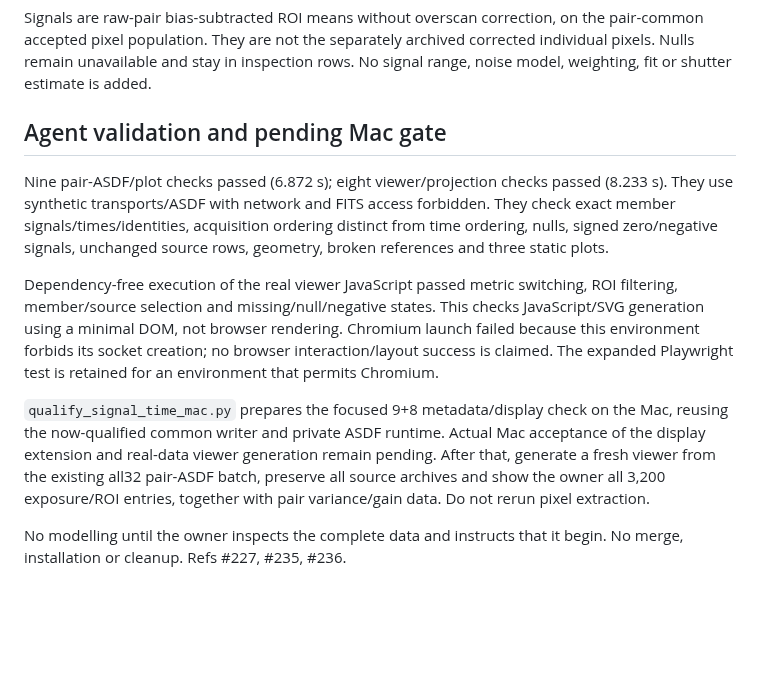
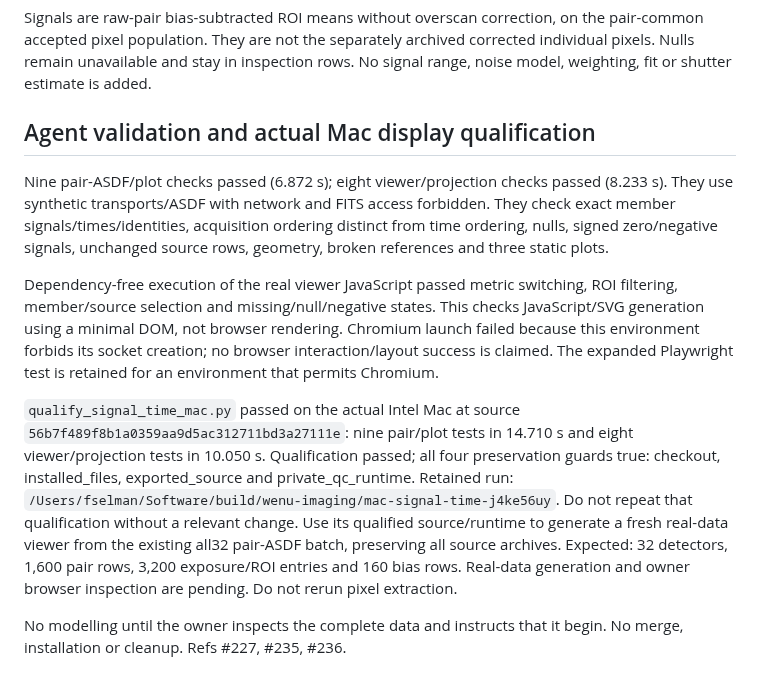
Before and after one commit to fselman/wenu-imaging, a Markdown page: docs/developer/linearity-signal-time-display-2026-11-04.md, the part around the change. Rendered like a GitHub page; blank space fills up the shorter version.

Commit message:
docs: record actual Mac signal/time display qualification

```diff
--- a/docs/developer/linearity-signal-time-display-2026-11-04.md
+++ b/docs/developer/linearity-signal-time-display-2026-11-04.md
@@ -32,7 +32,7 @@ the pair-common accepted pixel population. They are not the separately archived
 corrected individual pixels. Nulls remain unavailable and stay in inspection
 rows. No signal range, noise model, weighting, fit or shutter estimate is added.
 
-## Agent validation and pending Mac gate
+## Agent validation and actual Mac display qualification
 
 Nine pair-ASDF/plot checks passed (6.872 s); eight viewer/projection checks passed
 (8.233 s). They use synthetic transports/ASDF with network and FITS access forbidden.
@@ -47,12 +47,17 @@ Chromium launch failed because this environment forbids its socket creation;
 no browser interaction/layout success is claimed. The expanded Playwright test
 is retained for an environment that permits Chromium.
 
-`qualify_signal_time_mac.py` prepares the focused 9+8 metadata/display check on
-the Mac, reusing the now-qualified common writer and private ASDF runtime. Actual
-Mac acceptance of the display extension and real-data viewer generation remain
-pending. After that, generate a fresh viewer from the existing all32 pair-ASDF
-batch, preserve all source archives and show the owner all 3,200 exposure/ROI
-entries, together with pair variance/gain data. Do not rerun pixel extraction.
+`qualify_signal_time_mac.py` passed on the actual Intel Mac at source
+`56b7f489f8b1a0359aa9d5ac312711bd3a27111e`: nine pair/plot tests in 14.710 s
+and eight viewer/projection tests in 10.050 s. Qualification passed; all four
+preservation guards true: checkout, installed_files, exported_source and
+private_qc_runtime. Retained run:
+`/Users/fselman/Software/build/wenu-imaging/mac-signal-time-j4ke56uy`.
+Do not repeat that qualification without a relevant change. Use its qualified
+source/runtime to generate a fresh real-data viewer from the existing all32
+pair-ASDF batch, preserving all source archives. Expected: 32 detectors,
+1,600 pair rows, 3,200 exposure/ROI entries and 160 bias rows. Real-data generation
+and owner browser inspection are pending. Do not rerun pixel extraction.
 
 No modelling until the owner inspects the complete data and instructs that it
 begin. No merge, installation or cleanup. Refs #227, #235, #236.
```
